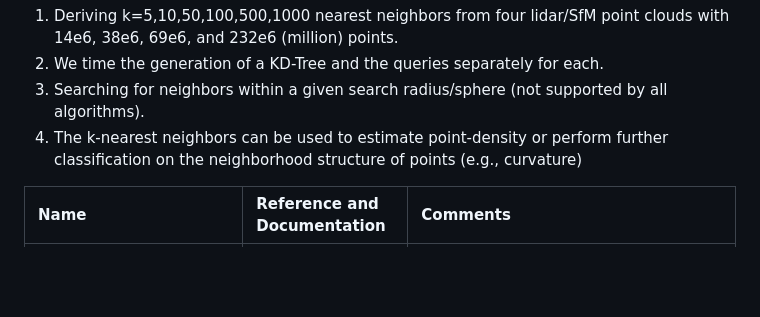
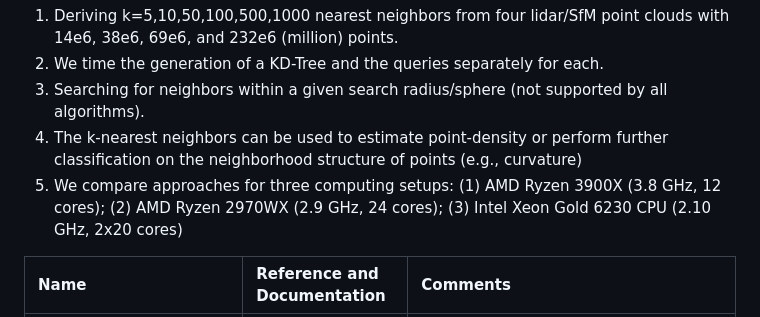
Before and after one commit to UP-RS-ESP/LidarPC-KDTree, a Markdown page: README.md, the part around one of its changes. GitHub-like rendering; blank space fills up the shorter version.

```diff
--- a/README.md
+++ b/README.md
@@ -15,6 +15,7 @@ We construct the following scenarios:
 2. We time the generation of a KD-Tree and the queries separately for each.
 3. Searching for neighbors within a given search radius/sphere (not supported by all algorithms).
 4. The k-nearest neighbors can be used to estimate point-density or perform further classification on the neighborhood structure of points (e.g., curvature)
+5. We compare approaches for three computing setups: (1) AMD Ryzen 3900X (3.8 GHz, 12 cores); (2) AMD Ryzen 2970WX (2.9 GHz, 24 cores); (3) Intel Xeon Gold 6230 CPU (2.10 GHz, 2x20 cores)
 
 
 | Name | Reference and Documentation | Comments |
```
Also changed, not shown: other parts of README.md (+6 -0 lines), docs/Compare_KDTree_implementations.md (+8 -3 lines), docs/figs/pc_cKDTree_k5_to_k1000_vcores_leafsize20.png (added), docs/figs/pc_ckDTree_cyfFLANN_k5_to_k1000_vcores_leafsize20.png (added), docs/figs/pc_ckDTree_pyKDTree_k5_to_k1000_vcores_leafsize20.png (added), 4 other files.
